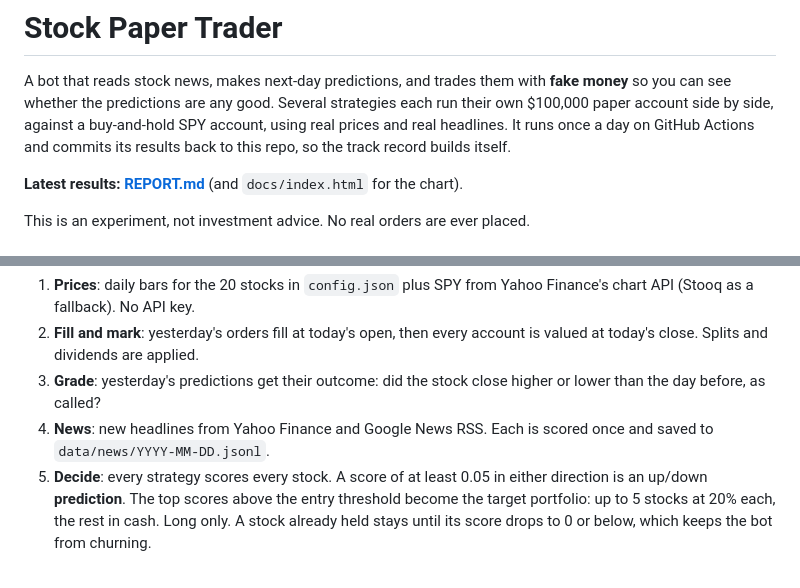
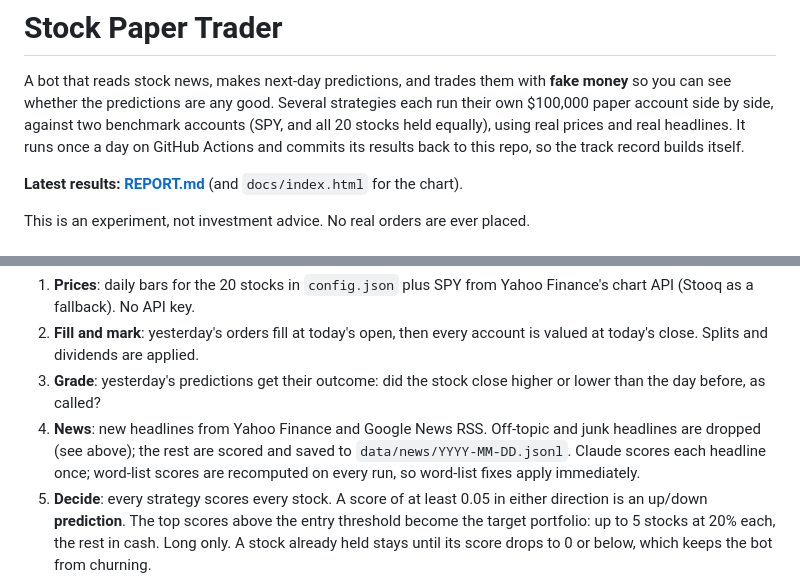
Before and after one commit to nathangin/stock-paper-trader, a Markdown page: README.md, 2 parts joined by grey strips. Drawn GitHub-style.

Commit message:
README: describe both benchmarks and how headlines are filtered and scored
Co-Authored-By: Claude Opus 5.5 <noreply@anthropic.com>
Claude-Session: https://claude.ai/code/session_01RsJS6Ta3HBTQ8GDdj7SxhH

```diff
--- a/README.md
+++ b/README.md
@@ -2,8 +2,9 @@
 
 A bot that reads stock news, makes next-day predictions, and trades them with
 **fake money** so you can see whether the predictions are any good. Several
-strategies each run their own $100,000 paper account side by side, against a
-buy-and-hold SPY account, using real prices and real headlines. It runs once a
+strategies each run their own $100,000 paper account side by side, against two
+benchmark accounts (SPY, and all 20 stocks held equally), using real prices and
+real headlines. It runs once a
 day on GitHub Actions and commits its results back to this repo, so the track
 record builds itself.
 
@@ -55,8 +56,10 @@ archive ────────┘                                 marked at th
    account is valued at today's close. Splits and dividends are applied.
 3. **Grade**: yesterday's predictions get their outcome: did the stock close
    higher or lower than the day before, as called?
-4. **News**: new headlines from Yahoo Finance and Google News RSS. Each is
-   scored once and saved to `data/news/YYYY-MM-DD.jsonl`.
+4. **News**: new headlines from Yahoo Finance and Google News RSS. Off-topic
+   and junk headlines are dropped (see above); the rest are scored and saved to
+   `data/news/YYYY-MM-DD.jsonl`. Claude scores each headline once; word-list
+   scores are recomputed on every run, so word-list fixes apply immediately.
 5. **Decide**: every strategy scores every stock. A score of at least 0.05 in
    either direction is an up/down **prediction**. The top scores above the entry
    threshold become the target portfolio: up to 5 stocks at 20% each, the rest in
```
